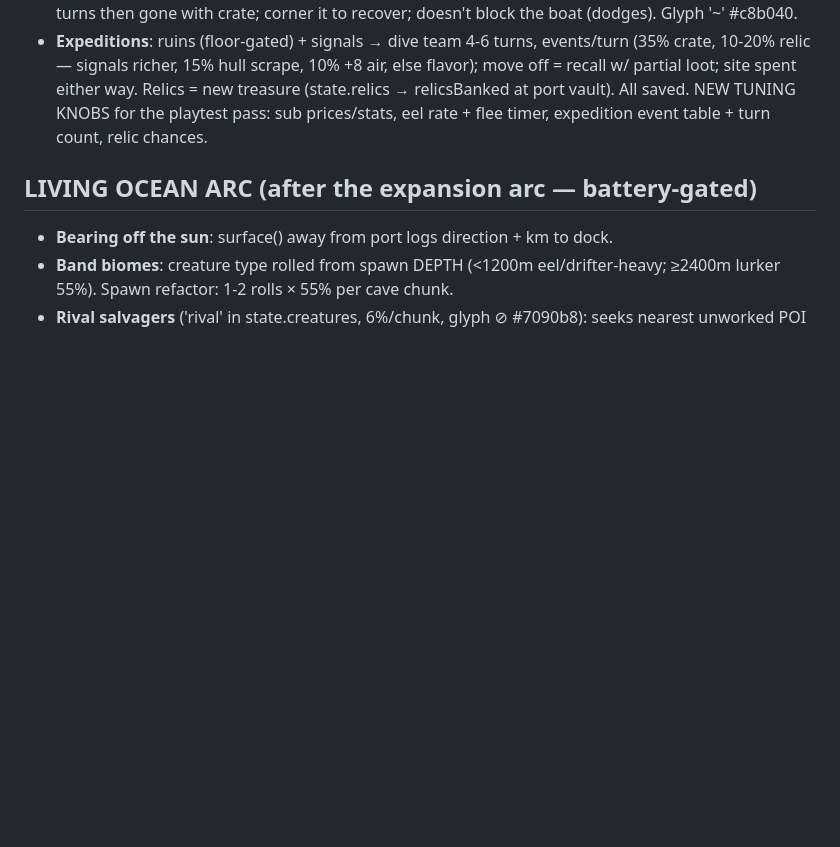
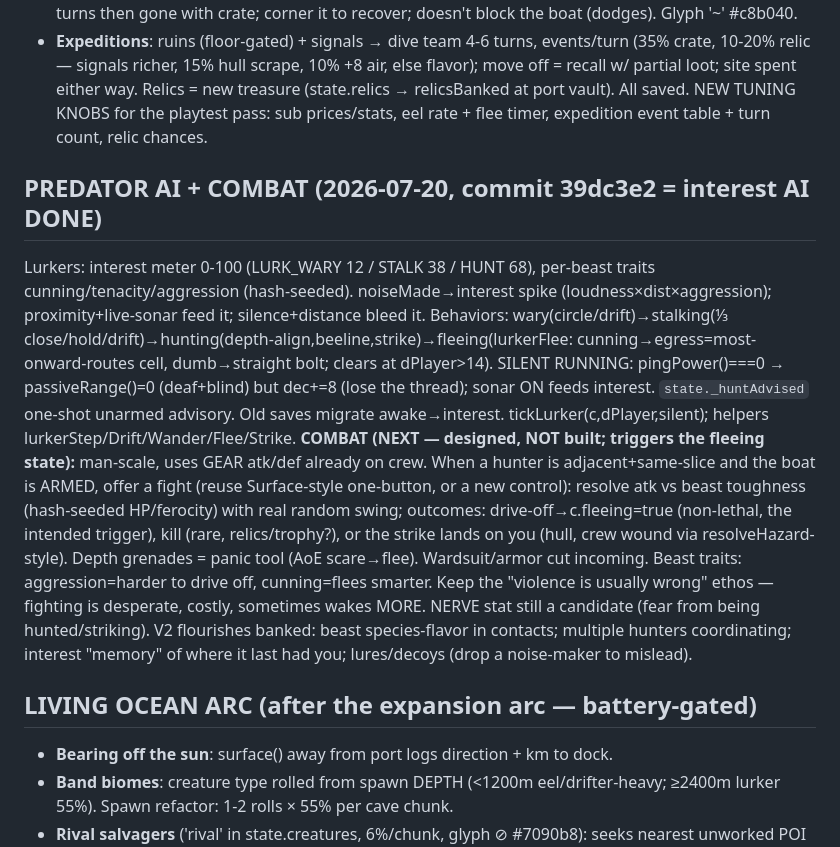
Before and after one commit to botheyesshut/fathom, a Markdown page: FATHOM_NEXT.md, the part around the change. Drawn GitHub-style; blank space fills up the shorter version.

Commit message:
FATHOM_NEXT: predator interest AI recorded + combat design (triggers fleeing)
Co-Authored-By: Claude Opus 4.8 <noreply@anthropic.com>

```diff
--- a/FATHOM_NEXT.md
+++ b/FATHOM_NEXT.md
@@ -43,6 +43,10 @@ Design rulings + build queue. Successor models: execute, don't re-litigate. Sean
 - **Expeditions**: ruins (floor-gated) + signals → dive team 4-6 turns, events/turn (35% crate, 10-20% relic — signals richer, 15% hull scrape, 10% +8 air, else flavor); move off = recall w/ partial loot; site spent either way. Relics = new treasure (state.relics → relicsBanked at port vault). All saved.
 NEW TUNING KNOBS for the playtest pass: sub prices/stats, eel rate + flee timer, expedition event table + turn count, relic chances.
 
+## PREDATOR AI + COMBAT (2026-07-20, commit 39dc3e2 = interest AI DONE)
+Lurkers: interest meter 0-100 (LURK_WARY 12 / STALK 38 / HUNT 68), per-beast traits cunning/tenacity/aggression (hash-seeded). noiseMade→interest spike (loudness×dist×aggression); proximity+live-sonar feed it; silence+distance bleed it. Behaviors: wary(circle/drift)→stalking(⅓ close/hold/drift)→hunting(depth-align,beeline,strike)→fleeing(lurkerFlee: cunning→egress=most-onward-routes cell, dumb→straight bolt; clears at dPlayer>14). SILENT RUNNING: pingPower()===0 → passiveRange()=0 (deaf+blind) but dec+=8 (lose the thread); sonar ON feeds interest. `state._huntAdvised` one-shot unarmed advisory. Old saves migrate awake→interest. tickLurker(c,dPlayer,silent); helpers lurkerStep/Drift/Wander/Flee/Strike.
+**COMBAT (NEXT — designed, NOT built; triggers the fleeing state):** man-scale, uses GEAR atk/def already on crew. When a hunter is adjacent+same-slice and the boat is ARMED, offer a fight (reuse Surface-style one-button, or a new control): resolve atk vs beast toughness (hash-seeded HP/ferocity) with real random swing; outcomes: drive-off→c.fleeing=true (non-lethal, the intended trigger), kill (rare, relics/trophy?), or the strike lands on you (hull, crew wound via resolveHazard-style). Depth grenades = panic tool (AoE scare→flee). Wardsuit/armor cut incoming. Beast traits: aggression=harder to drive off, cunning=flees smarter. Keep the "violence is usually wrong" ethos — fighting is desperate, costly, sometimes wakes MORE. NERVE stat still a candidate (fear from being hunted/striking). V2 flourishes banked: beast species-flavor in contacts; multiple hunters coordinating; interest "memory" of where it last had you; lures/decoys (drop a noise-maker to mislead).
+
 ## LIVING OCEAN ARC (after the expansion arc — battery-gated)
 - **Bearing off the sun**: surface() away from port logs direction + km to dock.
 - **Band biomes**: creature type rolled from spawn DEPTH (<1200m eel/drifter-heavy; ≥2400m lurker 55%). Spawn refactor: 1-2 rolls × 55% per cave chunk.
```
